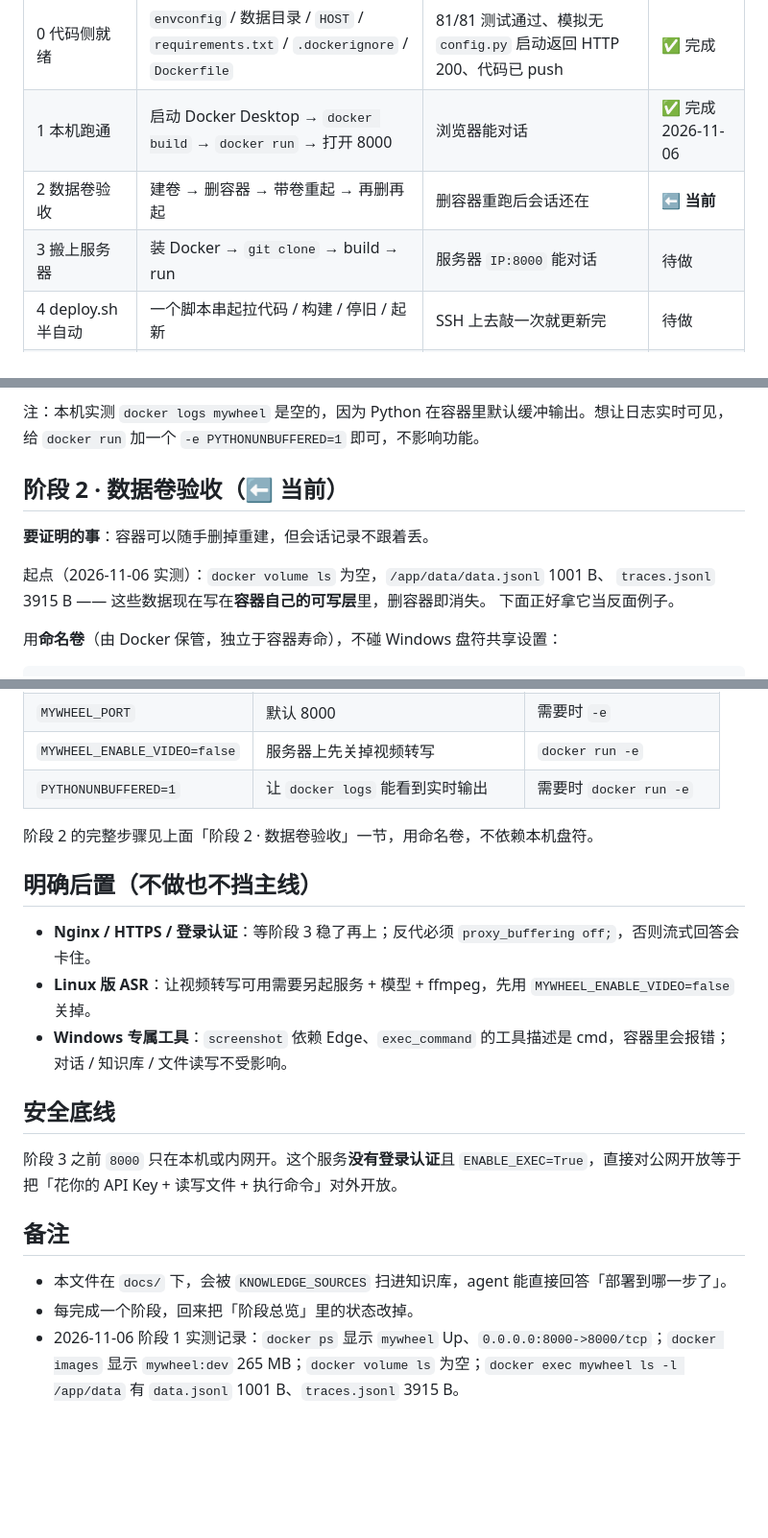
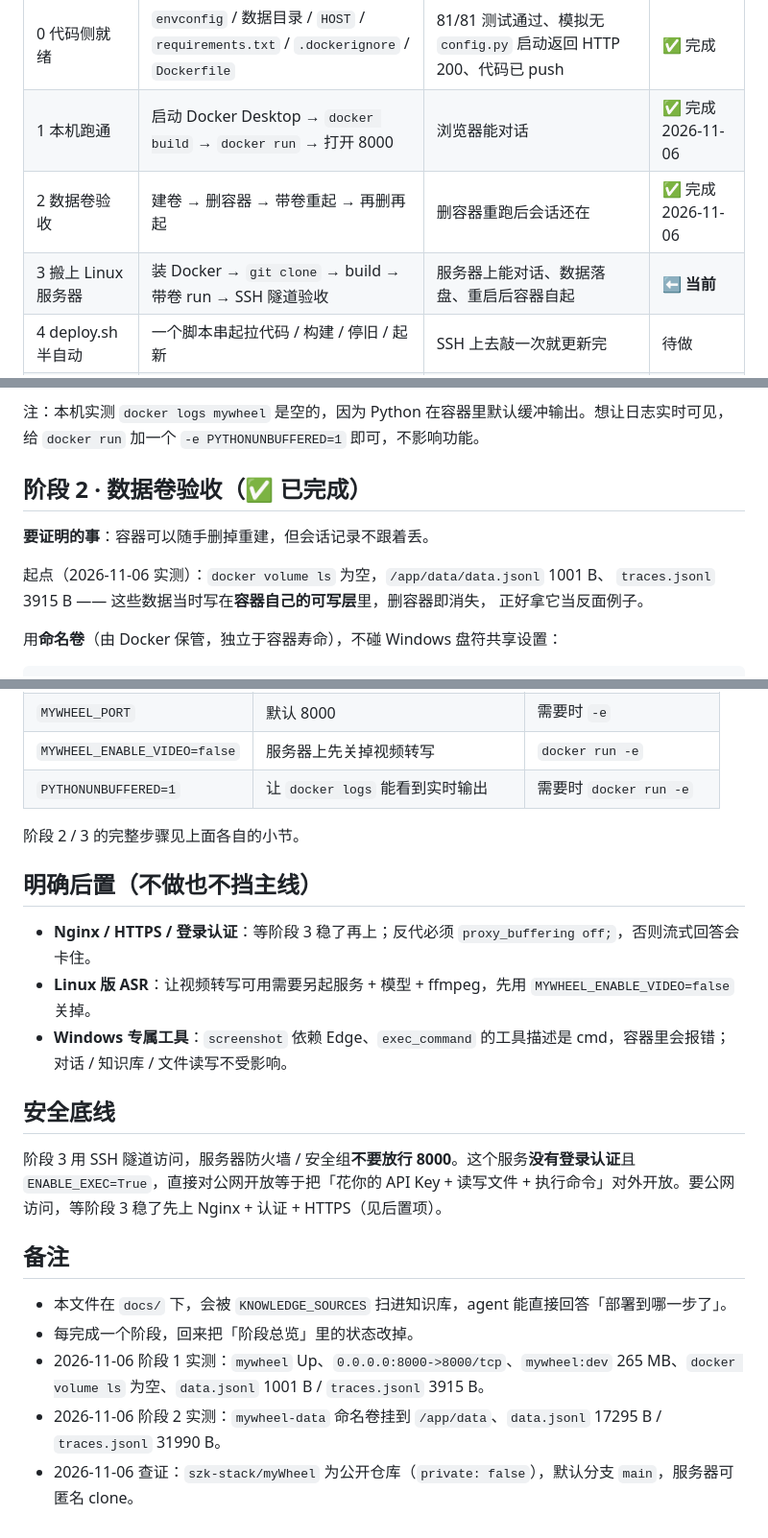
Before and after one commit to szk-stack/myWheel, a Markdown page: docs/deploy-plan.md, 3 parts joined by grey strips. Shown at 96% size. Rendered like a GitHub page; blank space fills up the shorter version.

```diff
--- a/docs/deploy-plan.md
+++ b/docs/deploy-plan.md
@@ -10,8 +10,8 @@
 | --- | --- | --- | --- |
 | 0 代码侧就绪 | `envconfig` / 数据目录 / `HOST` / `requirements.txt` / `.dockerignore` / `Dockerfile` | 81/81 测试通过、模拟无 `config.py` 启动返回 HTTP 200、代码已 push | ✅ 完成 |
 | 1 本机跑通 | 启动 Docker Desktop → `docker build` → `docker run` → 打开 8000 | 浏览器能对话 | ✅ 完成 2026-11-06 |
-| 2 数据卷验收 | 建卷 → 删容器 → 带卷重起 → 再删再起 | 删容器重跑后会话还在 | ⬅ **当前** |
-| 3 搬上服务器 | 装 Docker → `git clone` → build → run | 服务器 `IP:8000` 能对话 | 待做 |
+| 2 数据卷验收 | 建卷 → 删容器 → 带卷重起 → 再删再起 | 删容器重跑后会话还在 | ✅ 完成 2026-11-06 |
+| 3 搬上 Linux 服务器 | 装 Docker → `git clone` → build → 带卷 run → SSH 隧道验收 | 服务器上能对话、数据落盘、重启后容器自起 | ⬅ **当前** |
 | 4 deploy.sh 半自动 | 一个脚本串起拉代码 / 构建 / 停旧 / 起新 | SSH 上去敲一次就更新完 | 待做 |
 | 5 Actions 全自动 | push `main` → 自动构建推镜像 → SSH 重启 | 改完代码几分钟后自动生效 | 待做 |
 
@@ -57,13 +57,13 @@ docker logs mywheel
 
 注：本机实测 `docker logs mywheel` 是空的，因为 Python 在容器里默认缓冲输出。想让日志实时可见，给 `docker run` 加一个 `-e PYTHONUNBUFFERED=1` 即可，不影响功能。
 
-## 阶段 2 · 数据卷验收（⬅ 当前）
+## 阶段 2 · 数据卷验收（✅ 已完成）
 
 **要证明的事**：容器可以随手删掉重建，但会话记录不跟着丢。
 
 起点（2026-11-06 实测）：`docker volume ls` 为空，`/app/data/data.jsonl` 1001 B、
-`traces.jsonl` 3915 B —— 这些数据现在写在**容器自己的可写层**里，删容器即消失。
-下面正好拿它当反面例子。
+`traces.jsonl` 3915 B —— 这些数据当时写在**容器自己的可写层**里，删容器即消失，
+正好拿它当反面例子。
 
 用**命名卷**（由 Docker 保管，独立于容器寿命），不碰 Windows 盘符共享设置：
 
@@ -130,7 +202,7 @@ docker run -d --name mywheel -p 8000:8000 \
 | `MYWHEEL_ENABLE_VIDEO=false` | 服务器上先关掉视频转写 | `docker run -e` |
 | `PYTHONUNBUFFERED=1` | 让 `docker logs` 能看到实时输出 | 需要时 `docker run -e` |
 
-阶段 2 的完整步骤见上面「阶段 2 · 数据卷验收」一节，用命名卷，不依赖本机盘符。
+阶段 2 / 3 的完整步骤见上面各自的小节。
 
 ## 明确后置（不做也不挡主线）
 
@@ -140,10 +212,12 @@ docker run -d --name mywheel -p 8000:8000 \
 
 ## 安全底线
 
-阶段 3 之前 `8000` 只在本机或内网开。这个服务**没有登录认证**且 `ENABLE_EXEC=True`，直接对公网开放等于把「花你的 API Key + 读写文件 + 执行命令」对外开放。
+阶段 3 用 SSH 隧道访问，服务器防火墙 / 安全组**不要放行 8000**。这个服务**没有登录认证**且 `ENABLE_EXEC=True`，直接对公网开放等于把「花你的 API Key + 读写文件 + 执行命令」对外开放。要公网访问，等阶段 3 稳了先上 Nginx + 认证 + HTTPS（见后置项）。
 
 ## 备注
 
 - 本文件在 `docs/` 下，会被 `KNOWLEDGE_SOURCES` 扫进知识库，agent 能直接回答「部署到哪一步了」。
 - 每完成一个阶段，回来把「阶段总览」里的状态改掉。
-- 2026-11-06 阶段 1 实测记录：`docker ps` 显示 `mywheel` Up、`0.0.0.0:8000->8000/tcp`；`docker images` 显示 `mywheel:dev` 265 MB；`docker volume ls` 为空；`docker exec mywheel ls -l /app/data` 有 `data.jsonl` 1001 B、`traces.jsonl` 3915 B。
+- 2026-11-06 阶段 1 实测：`mywheel` Up、`0.0.0.0:8000->8000/tcp`、`mywheel:dev` 265 MB、`docker volume ls` 为空、`data.jsonl` 1001 B / `traces.jsonl` 3915 B。
+- 2026-11-06 阶段 2 实测：`mywheel-data` 命名卷挂到 `/app/data`、`data.jsonl` 17295 B / `traces.jsonl` 31990 B。
+- 2026-11-06 查证：`szk-stack/myWheel` 为公开仓库（`private: false`），默认分支 `main`，服务器可匿名 clone。
```
Also changed, not shown: other parts of docs/deploy-plan.md (+74 -2 lines).
